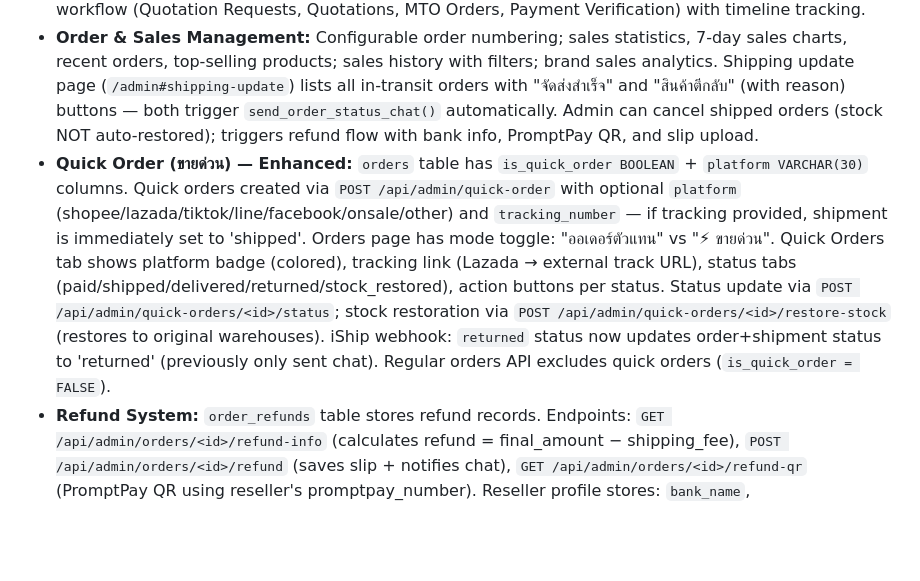
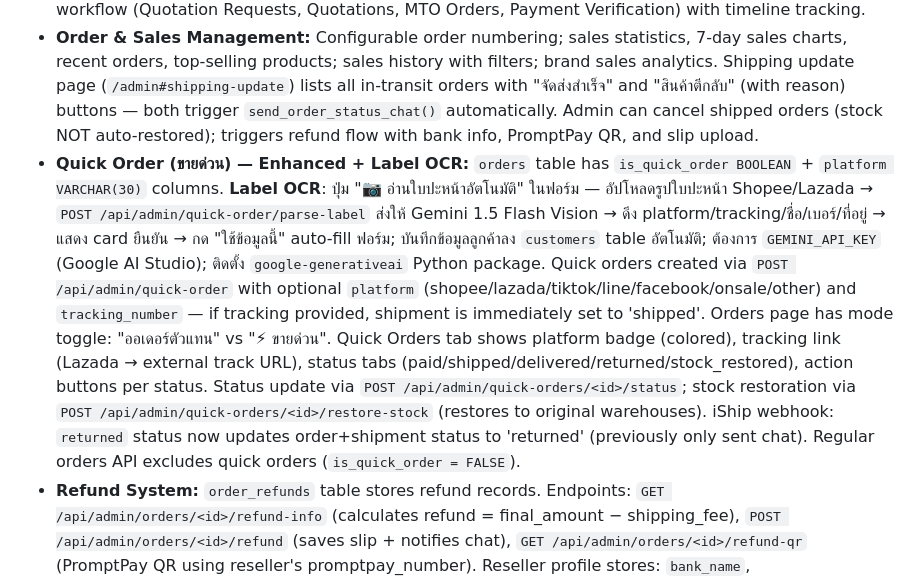
Before and after one commit to eddmanthailand/Reseller-Connect, a Markdown page: replit.md, the part around the change. Rendered like a GitHub page; blank space fills up the shorter version.

Commit message:
Add automatic shipping label reading to Quick Order functionality
Add OCR functionality to parse shipping labels for automatic order data extraction and form filling, including image upload and API integration.

Replit-Commit-Author: Agent
Replit-Commit-Session-Id: 38c1ad68-1afc-40f4-937c-5b04ba9c10ee
Replit-Commit-Checkpoint-Type: full_checkpoint
Replit-Commit-Event-Id: 3fbfdf09-1ba8-4dec-9f5a-e82a3029edd4
Replit-Commit-Screenshot-Url: https://storage.googleapis.com/screenshot-production-us-central1/bdca83b4-eef7-4eb0-97b2-26cf5929e582/38c1ad68-1afc-40f4-937c-5b04ba9c10ee/1xvLeHq

```diff
--- a/replit.md
+++ b/replit.md
@@ -35,7 +35,7 @@ The backend is a Flask 3.1.2 application, utilizing Flask-CORS and a Neon Postgr
 - **Marketing Module:** Admin CRUD for promotions (auto-applied, tier/brand/category conditions, stackable flag) and coupons (assign to users, min spend, max discount, expiry, usage limits). Coupons now support **applies_to** scope: `all` / `brand` (select specific brands) / `product` (select specific products) — stored as `applies_to` + `applies_to_ids INTEGER[]` on `coupons` table; validated at checkout and preview; displayed on coupon cards with brand/product names. Admin UI redesigned: Apple+Google style stat cards (large numbers), promo card grid (2-col desktop/1-col mobile), coupon ticket cards (colored left panel + code), FAB floating action button, modal bottom sheet on mobile. Reseller UI: coupon input at checkout with preview-discount API, coupon wallet picker modal (bottom sheet), coupon wallet section in Profile page, **dedicated "โปรโมชัน" tab (6th tab in bottom nav)** with `page-promo-wallet` showing active auto-promotions + coupon ticket cards with "ใช้เลย" button. Bottom nav resized to 20px icons / 10px text for 6-tab fit. Layer system: Tier pricing → Best auto-promotion → Coupon (if stackable or no promo). `create_order` applies coupon+promotion and marks coupon as used.
 - **Product Management (SPU/SKU):** Full CRUD for products, brands, and categories; dynamic options/attributes; auto-generation of SKU variants; multi-image upload with drag-and-drop; low stock indicators; product status management; shipping fields. Made-to-Order (MTO) system with production days, minimum order quantity, deposit settings, custom product creation, and a 4-page management workflow (Quotation Requests, Quotations, MTO Orders, Payment Verification) with timeline tracking.
 - **Order & Sales Management:** Configurable order numbering; sales statistics, 7-day sales charts, recent orders, top-selling products; sales history with filters; brand sales analytics. Shipping update page (`/admin#shipping-update`) lists all in-transit orders with "จัดส่งสำเร็จ" and "สินค้าตีกลับ" (with reason) buttons — both trigger `send_order_status_chat()` automatically. Admin can cancel shipped orders (stock NOT auto-restored); triggers refund flow with bank info, PromptPay QR, and slip upload.
-- **Quick Order (ขายด่วน) — Enhanced:** `orders` table has `is_quick_order BOOLEAN` + `platform VARCHAR(30)` columns. Quick orders created via `POST /api/admin/quick-order` with optional `platform` (shopee/lazada/tiktok/line/facebook/onsale/other) and `tracking_number` — if tracking provided, shipment is immediately set to 'shipped'. Orders page has mode toggle: "ออเดอร์ตัวแทน" vs "⚡ ขายด่วน". Quick Orders tab shows platform badge (colored), tracking link (Lazada → external track URL), status tabs (paid/shipped/delivered/returned/stock_restored), action buttons per status. Status update via `POST /api/admin/quick-orders/<id>/status`; stock restoration via `POST /api/admin/quick-orders/<id>/restore-stock` (restores to original warehouses). iShip webhook: `returned` status now updates order+shipment status to 'returned' (previously only sent chat). Regular orders API excludes quick orders (`is_quick_order = FALSE`).
+- **Quick Order (ขายด่วน) — Enhanced + Label OCR:** `orders` table has `is_quick_order BOOLEAN` + `platform VARCHAR(30)` columns. **Label OCR**: ปุ่ม "📷 อ่านใบปะหน้าอัตโนมัติ" ในฟอร์ม — อัปโหลดรูปใบปะหน้า Shopee/Lazada → `POST /api/admin/quick-order/parse-label` ส่งให้ Gemini 1.5 Flash Vision → ดึง platform/tracking/ชื่อ/เบอร์/ที่อยู่ → แสดง card ยืนยัน → กด "ใช้ข้อมูลนี้" auto-fill ฟอร์ม; บันทึกข้อมูลลูกค้าลง `customers` table อัตโนมัติ; ต้องการ `GEMINI_API_KEY` (Google AI Studio); ติดตั้ง `google-generativeai` Python package. Quick orders created via `POST /api/admin/quick-order` with optional `platform` (shopee/lazada/tiktok/line/facebook/onsale/other) and `tracking_number` — if tracking provided, shipment is immediately set to 'shipped'. Orders page has mode toggle: "ออเดอร์ตัวแทน" vs "⚡ ขายด่วน". Quick Orders tab shows platform badge (colored), tracking link (Lazada → external track URL), status tabs (paid/shipped/delivered/returned/stock_restored), action buttons per status. Status update via `POST /api/admin/quick-orders/<id>/status`; stock restoration via `POST /api/admin/quick-orders/<id>/restore-stock` (restores to original warehouses). iShip webhook: `returned` status now updates order+shipment status to 'returned' (previously only sent chat). Regular orders API excludes quick orders (`is_quick_order = FALSE`).
 - **Refund System:** `order_refunds` table stores refund records. Endpoints: `GET /api/admin/orders/<id>/refund-info` (calculates refund = final_amount − shipping_fee), `POST /api/admin/orders/<id>/refund` (saves slip + notifies chat), `GET /api/admin/orders/<id>/refund-qr` (PromptPay QR using reseller's promptpay_number). Reseller profile stores: `bank_name`, `bank_account_number`, `bank_account_name`, `promptpay_number`.
 - **Warehouse & Stock Management:** Full CRUD for warehouses; multi-warehouse stock tracking per SKU; stock transfer system with audit logging; stock adjustment system for various reasons and channels; comprehensive stock audit log.
 - **Reseller Features:** Dedicated dashboard; tier-specific pricing; customer database management for direct shipping; profile management for shipping info and branding.
```
